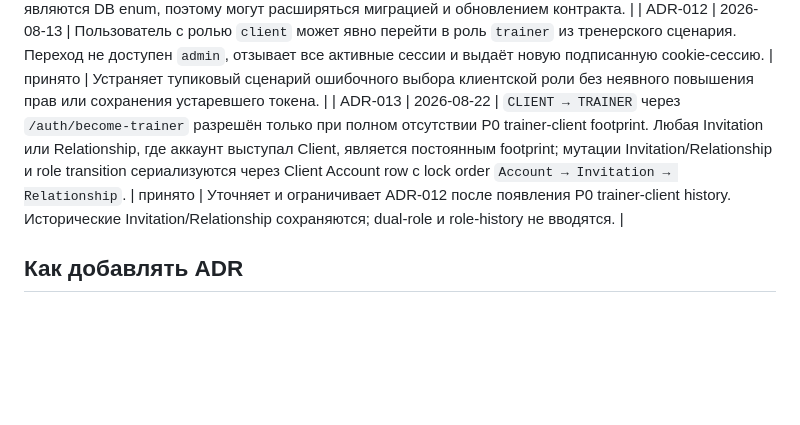
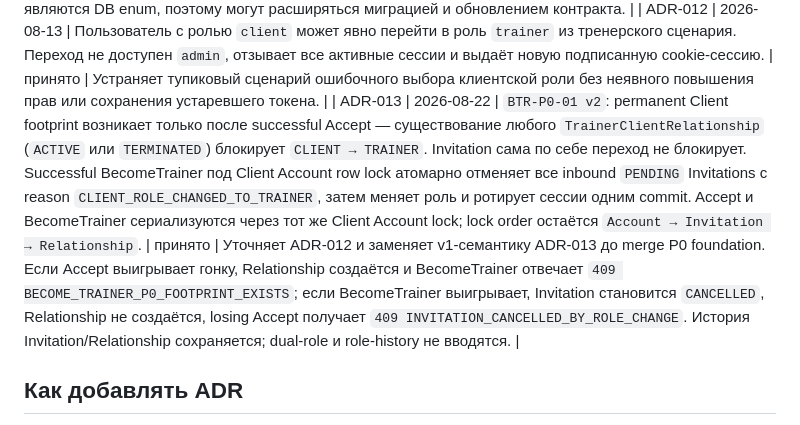
Before and after one commit to 8itamin/toptrainers, a Markdown page: DOC/DECISIONS.md, the part around the change. GitHub-like rendering; blank space fills up the shorter version.

Commit message:
docs: rewrite ADR-013 for BTR-P0-01 v2

```diff
--- a/DOC/DECISIONS.md
+++ b/DOC/DECISIONS.md
@@ -17,7 +17,7 @@ _Правило: фиксировать только принятые решен
 | ADR-010 | 2026-07-24 | CI выполняется GitHub Actions на PR/push в `main`; CD запускается отдельным HMAC-проверяемым GitHub webhook на production-хосте. Receiver принимает только `push` в `main`, а systemd job делает `git fetch` точного commit, запускает миграции, Compose и health-check. | принято | Исключает хранение SSH-ключа production в GitHub Actions, не использует `git pull` и изолирует публичный webhook от привилегированного deploy job. Доступ сервера к репозиторию — read-only deploy key; секрет webhook и env остаются только на сервере. |
 | ADR-011 | 2026-08-13 | Библиотека упражнений принадлежит тренеру; тренировка хранит типизированные упорядоченные блоки и может ссылаться только на упражнения владельца. Медиа на первом шаге задаются проверяемыми `http(s)` URL, загрузка файлов откладывается до защищённого S3-контура. | принято | Не допускает утечки чужих упражнений в тренировку и не создаёт небезопасное файловое хранилище внутри API. Направления/типы блоков не являются DB enum, поэтому могут расширяться миграцией и обновлением контракта. |
 | ADR-012 | 2026-08-13 | Пользователь с ролью `client` может явно перейти в роль `trainer` из тренерского сценария. Переход не доступен `admin`, отзывает все активные сессии и выдаёт новую подписанную cookie-сессию. | принято | Устраняет тупиковый сценарий ошибочного выбора клиентской роли без неявного повышения прав или сохранения устаревшего токена. |
-| ADR-013 | 2026-08-22 | `CLIENT → TRAINER` через `/auth/become-trainer` разрешён только при полном отсутствии P0 trainer-client footprint. Любая Invitation или Relationship, где аккаунт выступал Client, является постоянным footprint; мутации Invitation/Relationship и role transition сериализуются через Client Account row с lock order `Account → Invitation → Relationship`. | принято | Уточняет и ограничивает ADR-012 после появления P0 trainer-client history. Исторические Invitation/Relationship сохраняются; dual-role и role-history не вводятся. |
+| ADR-013 | 2026-08-22 | `BTR-P0-01 v2`: permanent Client footprint возникает только после successful Accept — существование любого `TrainerClientRelationship` (`ACTIVE` или `TERMINATED`) блокирует `CLIENT → TRAINER`. Invitation сама по себе переход не блокирует. Successful BecomeTrainer под Client Account row lock атомарно отменяет все inbound `PENDING` Invitations с reason `CLIENT_ROLE_CHANGED_TO_TRAINER`, затем меняет роль и ротирует сессии одним commit. Accept и BecomeTrainer сериализуются через тот же Client Account lock; lock order остаётся `Account → Invitation → Relationship`. | принято | Уточняет ADR-012 и заменяет v1-семантику ADR-013 до merge P0 foundation. Если Accept выигрывает гонку, Relationship создаётся и BecomeTrainer отвечает `409 BECOME_TRAINER_P0_FOOTPRINT_EXISTS`; если BecomeTrainer выигрывает, Invitation становится `CANCELLED`, Relationship не создаётся, losing Accept получает `409 INVITATION_CANCELLED_BY_ROLE_CHANGE`. История Invitation/Relationship сохраняется; dual-role и role-history не вводятся. |
 
 ## Как добавлять ADR
 
```
